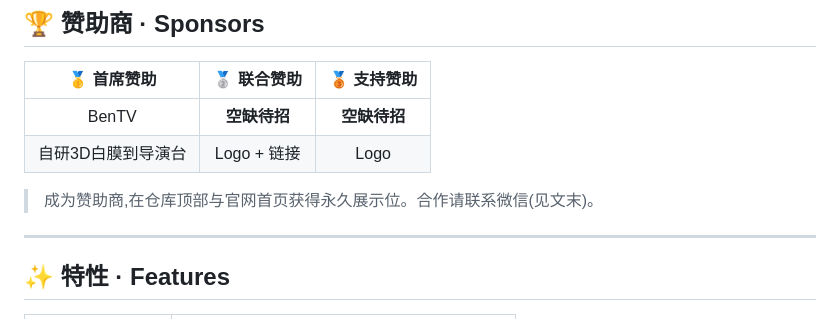
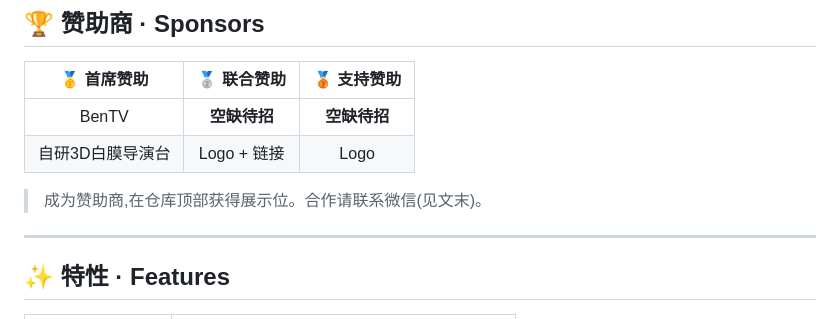
Before and after one commit to CognotEngine/bandi-ai-skills, a Markdown page: README.md, the part around the change. GitHub-like rendering.

```diff
--- a/README.md
+++ b/README.md
@@ -23,9 +23,9 @@
 | 🥇 首席赞助 | 🥈 联合赞助 | 🥉 支持赞助 |
 | :-: | :-: | :-: |
 | BenTV | **空缺待招** | **空缺待招** |
-| 自研3D白膜到导演台 | Logo + 链接 | Logo |
+| 自研3D白膜导演台 | Logo + 链接 | Logo |
 
-> 成为赞助商,在仓库顶部与官网首页获得永久展示位。合作请联系微信(见文末)。
+> 成为赞助商,在仓库顶部获得展示位。合作请联系微信(见文末)。
 
 ---
 
```
